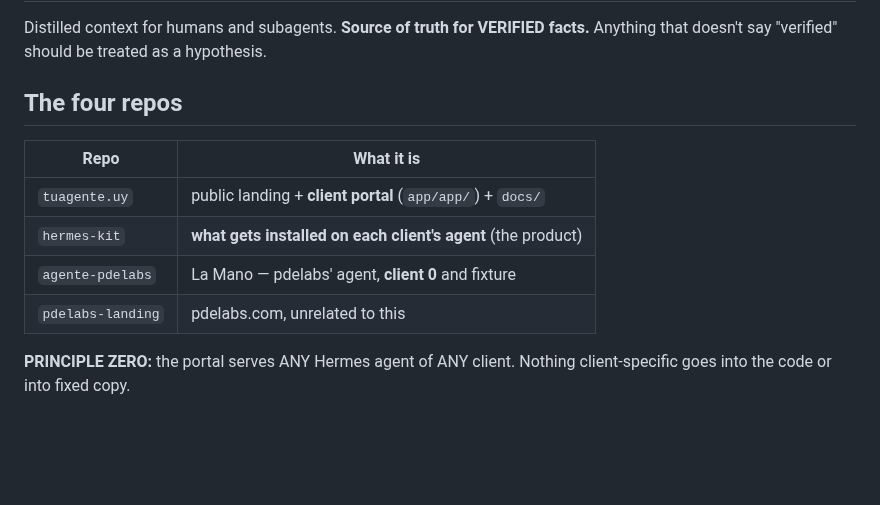
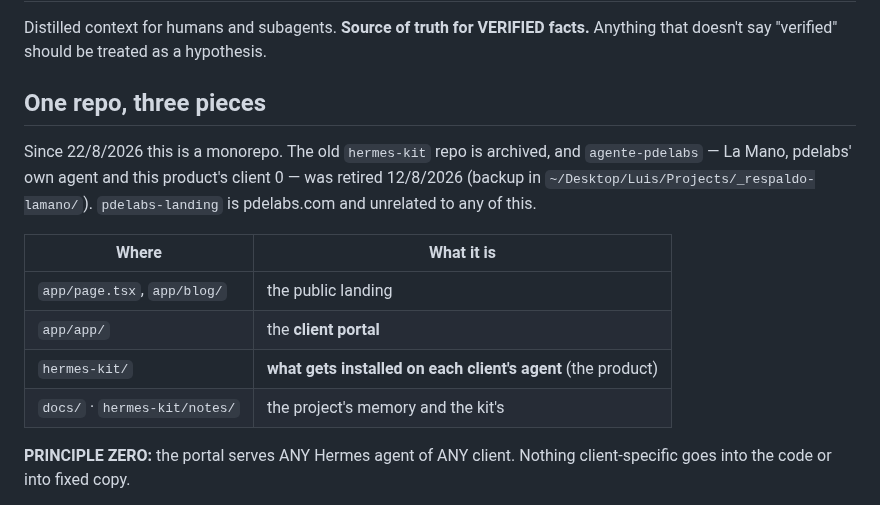
Before and after one commit to pdelabs/tuagente.uy, a Markdown page: docs/COMPACT.md, the part around the change. GitHub-like rendering; blank space fills up the shorter version.

Commit message:
compact: the first thing this file says is the tree, and it was two repos stale
«The four repos» sent a new session looking for `hermes-kit` as a sibling
checkout and for `agente-pdelabs` as a live fixture. Neither is there: the
monorepo landed 22/8 and the old kit repo was archived with it, and La Mano was
retired 12/8 to `~/Desktop/Luis/Projects/_respaldo-lamano/` (verified: that is
where it is). Both facts are already written down correctly in the root
`CLAUDE.md` and the kit's — COMPACT.md is the file that says «start here», so
it was the one contradicting them.

Rewritten as the three pieces plus the two memories, which is the same shape
the root `CLAUDE.md` opens with. The two retired repos stay named, in a
sentence that says they are retired and where they went — a reader who finds
`agente-pdelabs` in an old note should not have to wonder.

Co-Authored-By: Claude Fable 5 <noreply@anthropic.com>
Claude-Session: https://claude.ai/code/session_015hx424q8B9tF7oC94QK6qQ

```diff
--- a/docs/COMPACT.md
+++ b/docs/COMPACT.md
@@ -4,14 +4,19 @@ Distilled context for humans and subagents. **Source of truth for VERIFIED
 facts.** Anything that doesn't say "verified" should be treated as a
 hypothesis.
 
-## The four repos
+## One repo, three pieces
 
-| Repo | What it is |
+Since 22/8/2026 this is a monorepo. The old `hermes-kit` repo is archived, and
+`agente-pdelabs` — La Mano, pdelabs' own agent and this product's client 0 —
+was retired 12/8/2026 (backup in `~/Desktop/Luis/Projects/_respaldo-lamano/`).
+`pdelabs-landing` is pdelabs.com and unrelated to any of this.
+
+| Where | What it is |
 |---|---|
-| `tuagente.uy` | public landing + **client portal** (`app/app/`) + `docs/` |
-| `hermes-kit` | **what gets installed on each client's agent** (the product) |
-| `agente-pdelabs` | La Mano — pdelabs' agent, **client 0** and fixture |
-| `pdelabs-landing` | pdelabs.com, unrelated to this |
+| `app/page.tsx`, `app/blog/` | the public landing |
+| `app/app/` | the **client portal** |
+| `hermes-kit/` | **what gets installed on each client's agent** (the product) |
+| `docs/` · `hermes-kit/notes/` | the project's memory and the kit's |
 
 **PRINCIPLE ZERO:** the portal serves ANY Hermes agent of ANY client.
 Nothing client-specific goes into the code or into fixed copy.
```
